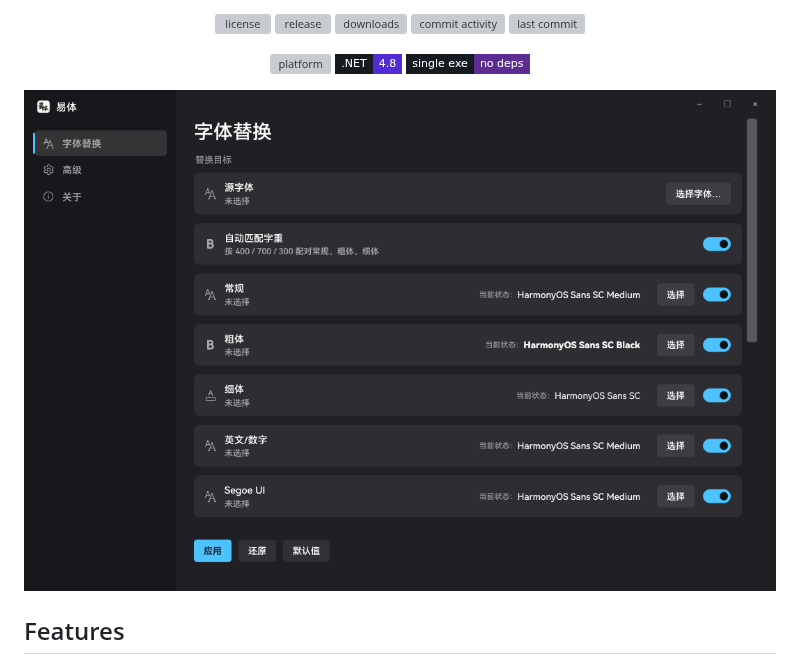
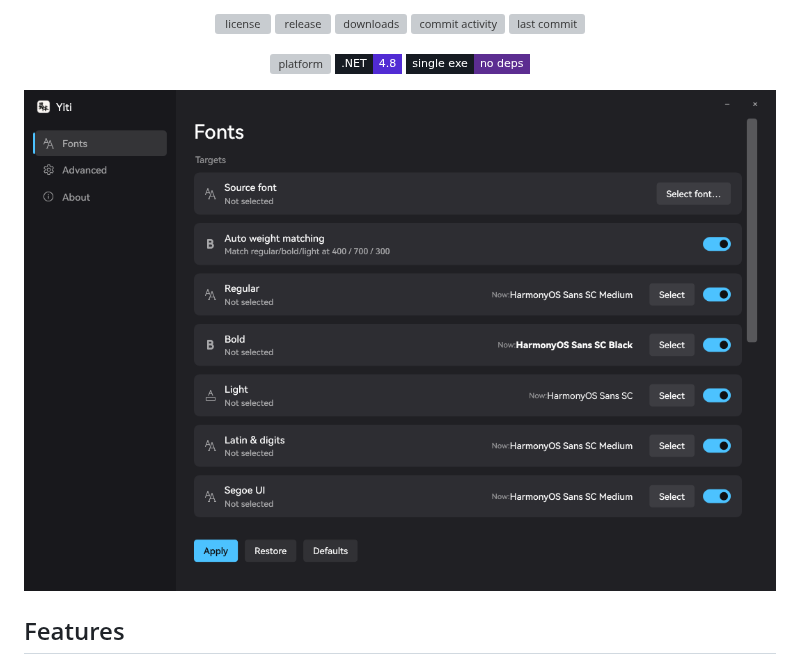
Before and after one commit to moyuer233/yiti, a Markdown page: README.en.md, the part around the change. Rendered like a GitHub page; pictures changed too: docs/font.png, docs/font_en.png; badges without logos; grey boxes are pictures that could not be loaded.

Commit message:
docs: English README uses the English screenshots; refresh all screenshots

```diff
--- a/README.en.md
+++ b/README.en.md
@@ -25,7 +25,7 @@ _✨ Foolproof one-click Windows system font swapper ✨_
   <a href="https://github.com/moyuer233/yiti"><img alt="deps" src="https://img.shields.io/badge/single%20exe-no%20deps-5C2D91?style=flat-square&labelColor=161b22&color=5C2D91"/></a>
 </p>
 
-![Font replacement](docs/font.png)
+![Font replacement](docs/font_en.png)
 
 ## Features
 
```
Also changed, not shown: docs/about.png, docs/about_en.png, docs/adv.png, docs/adv_en.png.
